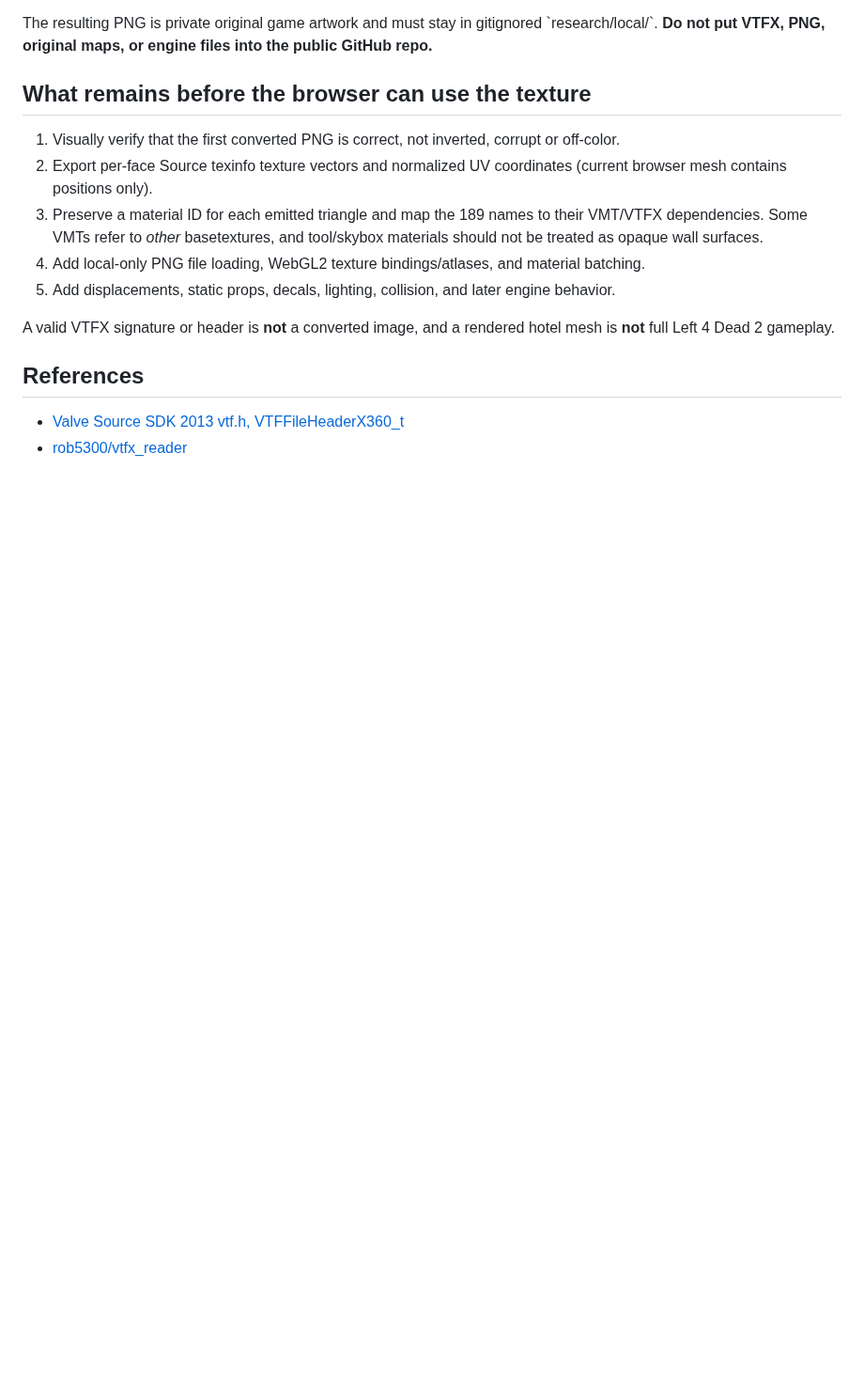
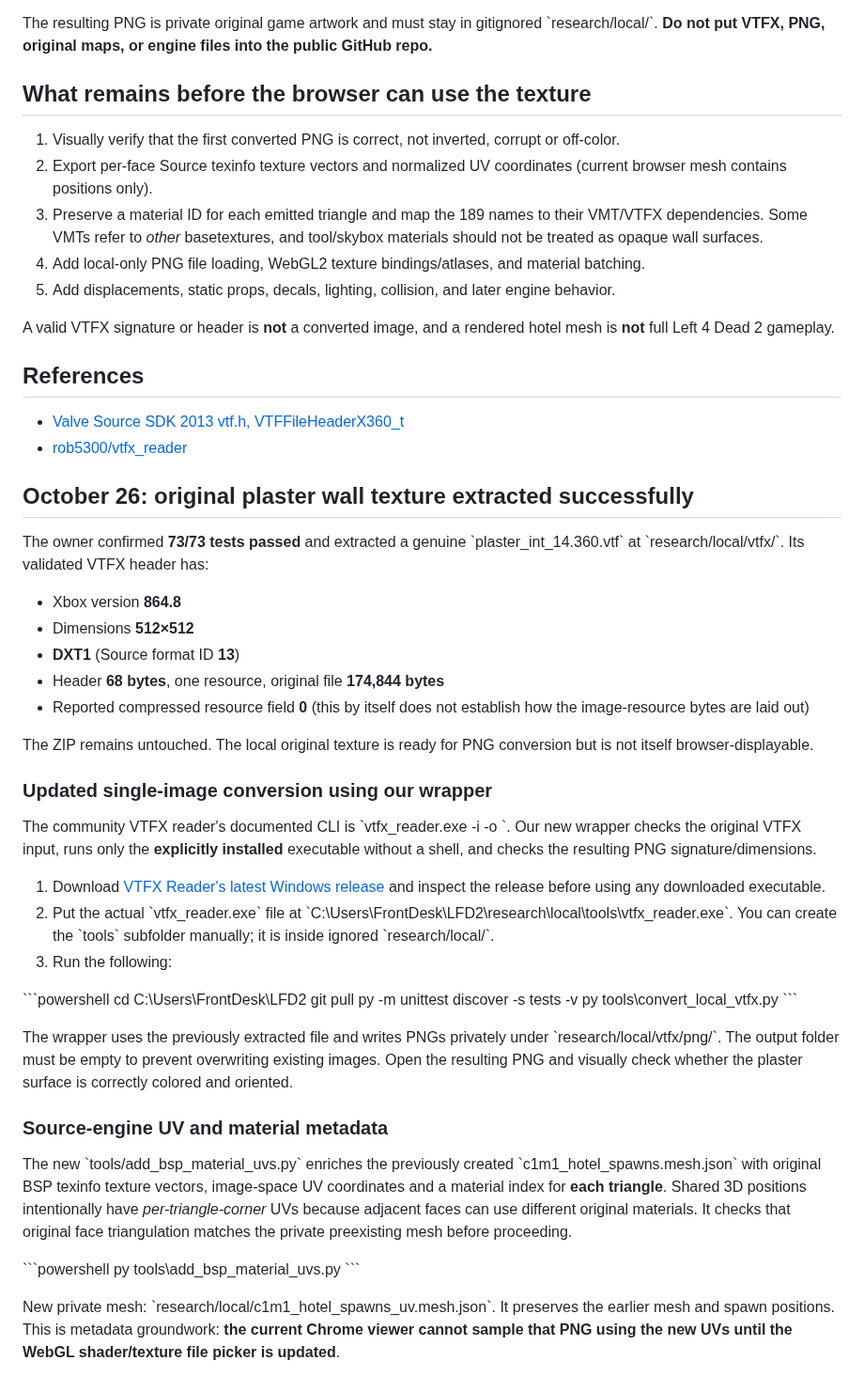
Before and after one commit to RealMCera/LFD2, a Markdown page: docs/VTFX_FIRST_TEXTURE.md, the part around the change. Shown at 94% size. GitHub-like rendering; blank space fills up the shorter version.

Commit message:
Record extracted original 512px DXT1 wall texture and new private PNG/UV conversion tools

```diff
--- a/docs/VTFX_FIRST_TEXTURE.md
+++ b/docs/VTFX_FIRST_TEXTURE.md
@@ -63,3 +63,42 @@ A valid VTFX signature or header is **not** a converted image, and a rendered ho
 
 - [Valve Source SDK 2013 vtf.h, VTFFileHeaderX360_t](https://github.com/ValveSoftware/source-sdk-2013/blob/master/src/public/vtf/vtf.h)
 - [rob5300/vtfx_reader](https://github.com/rob5300/vtfx_reader)
+
+## October 26: original plaster wall texture extracted successfully
+
+The owner confirmed **73/73 tests passed** and extracted a genuine \`plaster_int_14.360.vtf\` at \`research/local/vtfx/\`. Its validated VTFX header has:
+
+- Xbox version **864.8**
+- Dimensions **512×512**
+- **DXT1** (Source format ID **13**)
+- Header **68 bytes**, one resource, original file **174,844 bytes**
+- Reported compressed resource field **0** (this by itself does not establish how the image-resource bytes are laid out)
+
+The ZIP remains untouched. The local original texture is ready for PNG conversion but is not itself browser-displayable.
+
+### Updated single-image conversion using our wrapper
+
+The community VTFX reader's documented CLI is \`vtfx_reader.exe -i <input> -o <output-directory>\`. Our new wrapper checks the original VTFX input, runs only the **explicitly installed** executable without a shell, and checks the resulting PNG signature/dimensions.
+
+1. Download [VTFX Reader's latest Windows release](https://github.com/rob5300/vtfx_reader/releases/latest) and inspect the release before using any downloaded executable.
+2. Put the actual \`vtfx_reader.exe\` file at \`C:\Users\FrontDesk\LFD2\research\local\tools\vtfx_reader.exe\`. You can create the \`tools\` subfolder manually; it is inside ignored \`research/local/\`.
+3. Run the following:
+
+\`\`\`powershell
+cd C:\Users\FrontDesk\LFD2
+git pull
+py -m unittest discover -s tests -v
+py tools\convert_local_vtfx.py
+\`\`\`
+
+The wrapper uses the previously extracted file and writes PNGs privately under \`research/local/vtfx/png/\`. The output folder must be empty to prevent overwriting existing images. Open the resulting PNG and visually check whether the plaster surface is correctly colored and oriented.
+
+### Source-engine UV and material metadata
+
+The new \`tools/add_bsp_material_uvs.py\` enriches the previously created \`c1m1_hotel_spawns.mesh.json\` with original BSP texinfo texture vectors, image-space UV coordinates and a material index for **each triangle**. Shared 3D positions intentionally have *per-triangle-corner* UVs because adjacent faces can use different original materials. It checks that original face triangulation matches the private preexisting mesh before proceeding.
+
+\`\`\`powershell
+py tools\add_bsp_material_uvs.py
+\`\`\`
+
+New private mesh: \`research/local/c1m1_hotel_spawns_uv.mesh.json\`. It preserves the earlier mesh and spawn positions. This is metadata groundwork: **the current Chrome viewer cannot sample that PNG using the new UVs until the WebGL shader/texture file picker is updated**.
```
